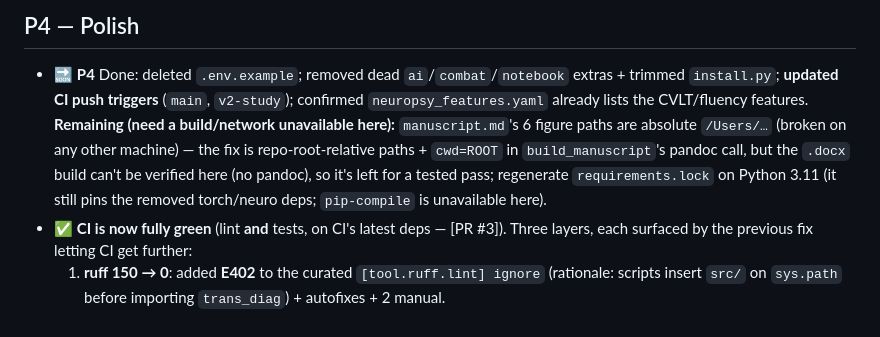
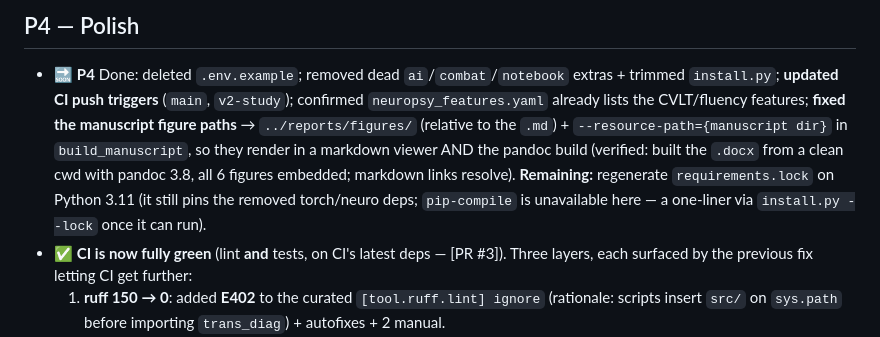
Before and after one commit to AndriiKulakovskyi/face-trans-diagnostic-phenotypes, a Markdown page: docs/CLEANUP_PLAN.md, the part around the change. Rendered like a GitHub page.

Commit message:
docs: mark manuscript figure paths done in CLEANUP_PLAN (P4)
Co-Authored-By: Claude Opus 4.8 (1M context) <noreply@anthropic.com>

```diff
--- a/docs/CLEANUP_PLAN.md
+++ b/docs/CLEANUP_PLAN.md
@@ -117,11 +117,12 @@ other v2 scripts; `outcomes.py`/`axes.py` are imported only by the legacy script
 
 - 🔜 **P4** Done: deleted `.env.example`; removed dead `ai`/`combat`/`notebook` extras + trimmed
   `install.py`; **updated CI push triggers** (`main`, `v2-study`); confirmed `neuropsy_features.yaml`
-  already lists the CVLT/fluency features. **Remaining (need a build/network unavailable here):**
-  `manuscript.md`'s 6 figure paths are absolute `/Users/…` (broken on any other machine) — the fix is
-  repo-root-relative paths + `cwd=ROOT` in `build_manuscript`'s pandoc call, but the `.docx` build
-  can't be verified here (no pandoc), so it's left for a tested pass; regenerate `requirements.lock` on
-  Python 3.11 (it still pins the removed torch/neuro deps; `pip-compile` is unavailable here).
+  already lists the CVLT/fluency features; **fixed the manuscript figure paths** → `../reports/figures/`
+  (relative to the `.md`) + `--resource-path={manuscript dir}` in `build_manuscript`, so they render in
+  a markdown viewer AND the pandoc build (verified: built the `.docx` from a clean cwd with pandoc 3.8,
+  all 6 figures embedded; markdown links resolve). **Remaining:** regenerate `requirements.lock` on
+  Python 3.11 (it still pins the removed torch/neuro deps; `pip-compile` is unavailable here — a
+  one-liner via `install.py --lock` once it can run).
 - ✅ **CI is now fully green** (lint **and** tests, on CI's latest deps — [PR #3]). Three layers, each
   surfaced by the previous fix letting CI get further:
   1. **ruff 150 → 0**: added **E402** to the curated `[tool.ruff.lint] ignore` (rationale: scripts
```
